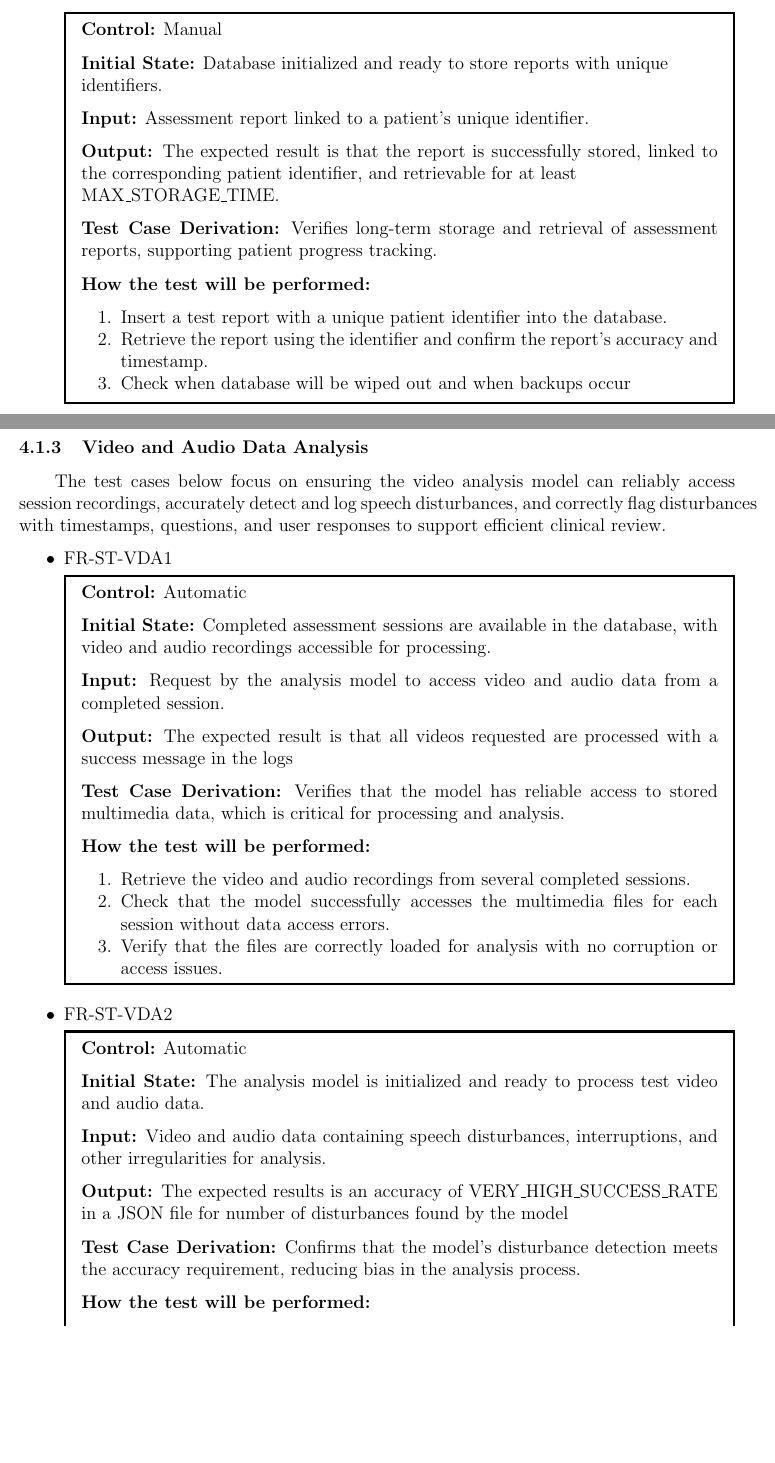
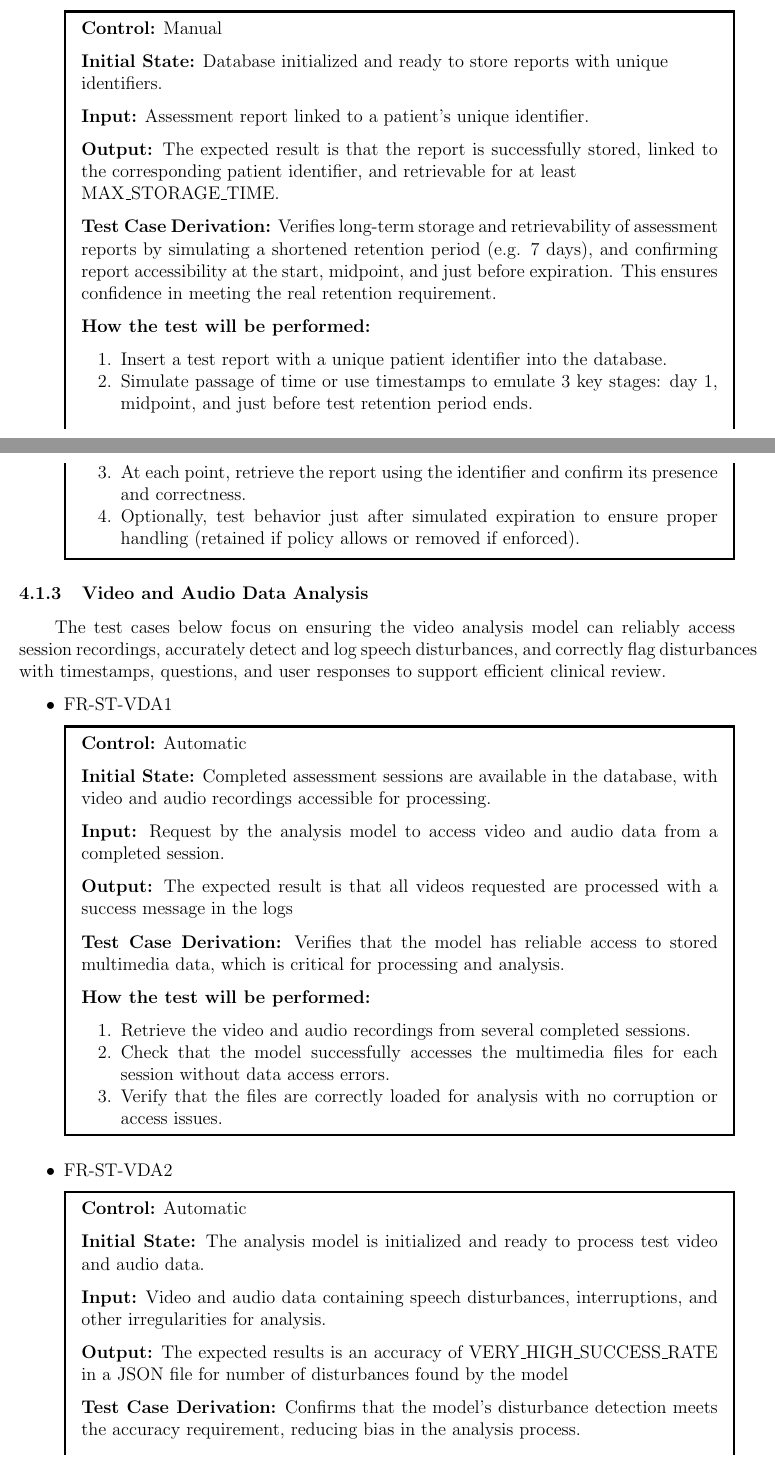
Before and after one commit to parishanizam/TeleHealth, a LaTeX document (docs/VnVPlan/VnVPlan.tex): two parts of pages 19 and 20 of 59, joined at a grey line, cut so that both start at the same text, the shorter picture padded with empty space. Compiled offline with pdfLaTeX.

Commit message:
Adjusted FR-ST-DSC5 test case method issue #222

```diff
--- a/docs/VnVPlan/VnVPlan.tex
+++ b/docs/VnVPlan/VnVPlan.tex
@@ -637,12 +637,13 @@ and organization requirements.
       \textbf{Initial State:} Database initialized and ready to store reports with unique \\ identifiers. \par
       \textbf{Input:} Assessment report linked to a patient’s unique identifier. \par
       \textbf{Output:} The expected result is that the report is successfully stored, linked to the corresponding patient identifier, and retrievable for at least \\ MAX\_STORAGE\_TIME. \par
-      \textbf{Test Case Derivation:} Verifies long-term storage and retrieval of assessment reports, supporting patient progress tracking. \par
+      \textbf{Test Case Derivation:} Verifies long-term storage and retrievability of assessment reports by simulating a shortened retention period (e.g. 7 days), and confirming report accessibility at the start, midpoint, and just before expiration. This ensures confidence in meeting the real retention requirement. \par
       \textbf{How the test will be performed:}
       \begin{enumerate}[noitemsep]
         \item Insert a test report with a unique patient identifier into the database.
-        \item Retrieve the report using the identifier and confirm the report’s accuracy and timestamp.
-        \item Check when database will be wiped out and when backups occur
+        \item Simulate passage of time or use timestamps to emulate 3 key stages: day 1, midpoint, and just before test retention period ends.
+        \item At each point, retrieve the report using the identifier and confirm its presence and correctness.
+        \item Optionally, test behavior just after simulated expiration to ensure proper handling (retained if policy allows or removed if enforced).
       \end{enumerate}
   \end{mdframed}
 
```
Also changed, not shown: docs/VnVPlan/VnVPlan.pdf, docs/VnVPlan/VnVPlan.tex (2 more changed lines).
